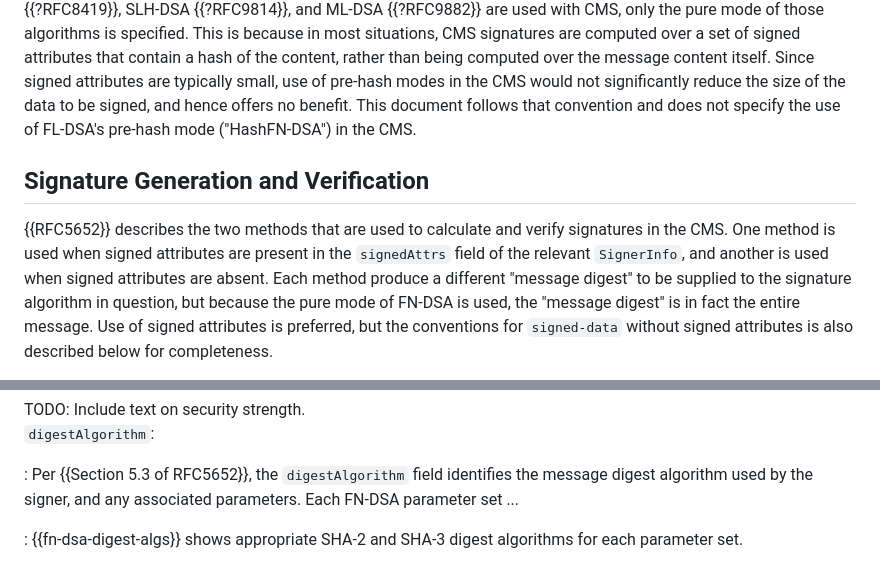
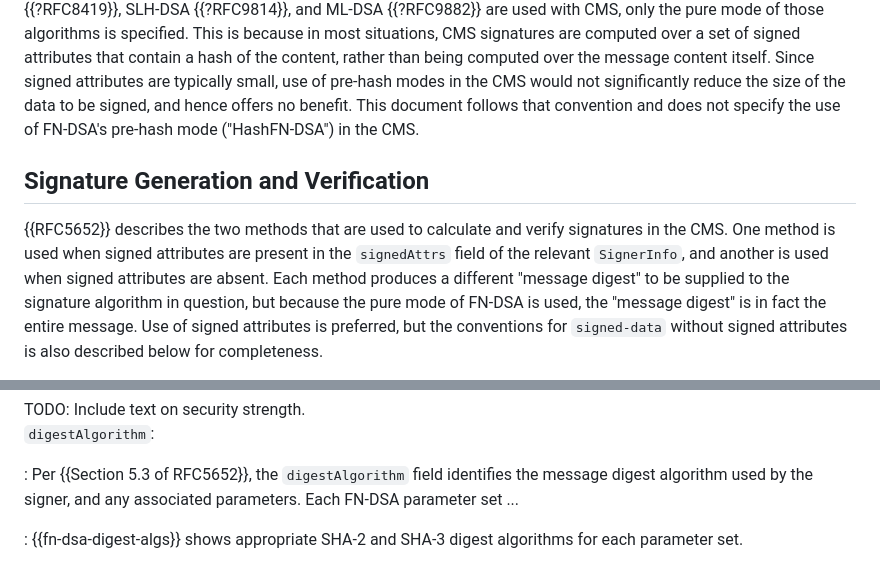
Before and after one commit to seanturner/cms-fn-dsa, a Markdown page: draft-turner-lamps-cms-fn-dsa.md, 2 parts joined by grey strips. GitHub-like rendering.

Commit message:
Fix speeling

```diff
--- a/draft-turner-lamps-cms-fn-dsa.md
+++ b/draft-turner-lamps-cms-fn-dsa.md
@@ -193,7 +193,7 @@ that contain a hash of the content, rather than being computed over the
 message content itself. Since signed attributes are typically small, use
 of pre-hash modes in the CMS would not significantly reduce the size of
 the data to be signed, and hence offers no benefit. This document follows
-that convention and does not specify the use of FL-DSA's pre-hash mode
+that convention and does not specify the use of FN-DSA's pre-hash mode
 ("HashFN-DSA") in the CMS.
 
 ## Signature Generation and Verification
@@ -201,7 +201,7 @@ that convention and does not specify the use of FL-DSA's pre-hash mode
 {{RFC5652}} describes the two methods that are used to calculate and
 verify signatures in the CMS. One method is used when signed attributes
 are present in the `signedAttrs` field of the relevant `SignerInfo`, and
-another is used when signed attributes are absent. Each method produce
+another is used when signed attributes are absent. Each method produces
 a different "message digest" to be supplied to the signature algorithm
 in question, but because the pure mode of FN-DSA is used, the "message
 digest" is in fact the entire message. Use of signed attributes is
@@ -264,7 +264,7 @@ parameters. Each FN-DSA parameter set ...
  least 2 * &lambda; bits of output. The overall security strength
  offered by an ML-DSA signature calculated over signed attributes is
  the floor of the digest algorithm's strength and the strength of the
- FL-DSA parameter set. Verifiers MAY reject a signature if the signer's
+ FN-DSA parameter set. Verifiers MAY reject a signature if the signer's
  choice of digest algorithm does not meet the security requirements of
  their choice of ML-DSA parameter set.
 -->
```
